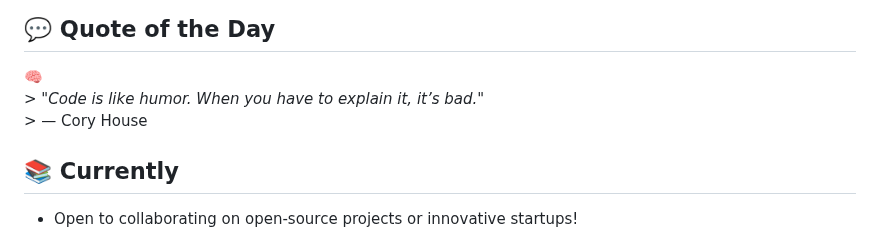
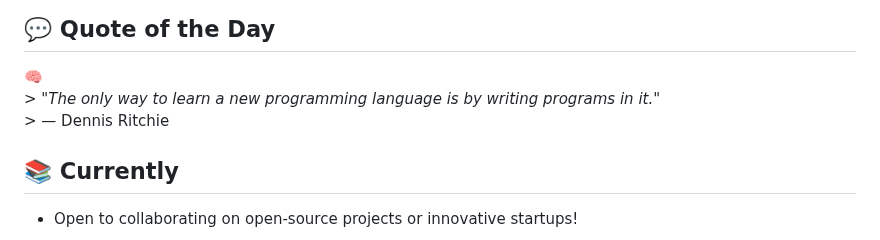
Before and after one commit to HERALDEXX/HERALDEXX, a Markdown page: README.md, the part around the change. Rendered like a GitHub page.

Commit message:
🧠 auto: update quote of the day

```diff
--- a/README.md
+++ b/README.md
@@ -104,8 +104,8 @@ Built in Python with both a **modern GUI** (customtkinter) and a **powerful CLI*
 
 <!--START_SECTION:quote-->
 🧠
-                                                                        > *"Code is like humor. When you have to explain it, it’s bad."*
-                                                                        > — Cory House
+                                                                        > *"The only way to learn a new programming language is by writing programs in it."*
+                                                                        > — Dennis Ritchie
 
 <!--END_SECTION:quote-->
 
```
